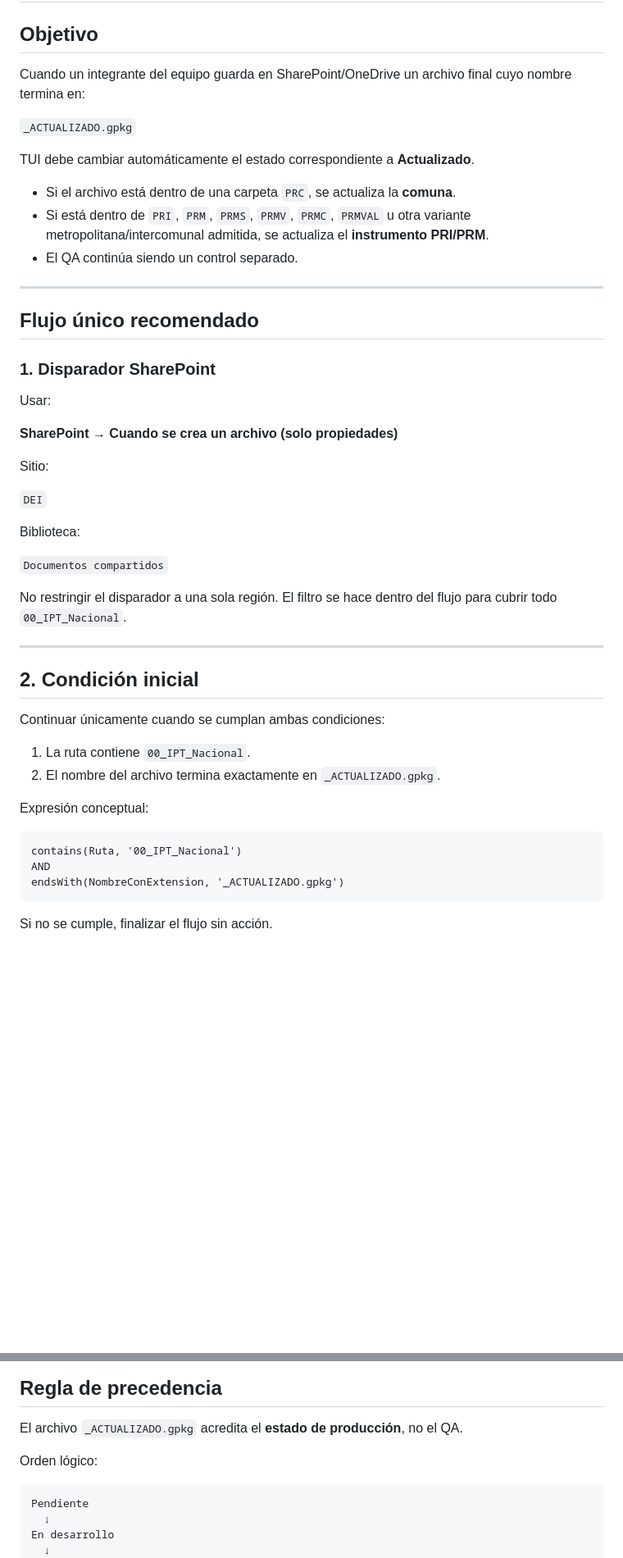
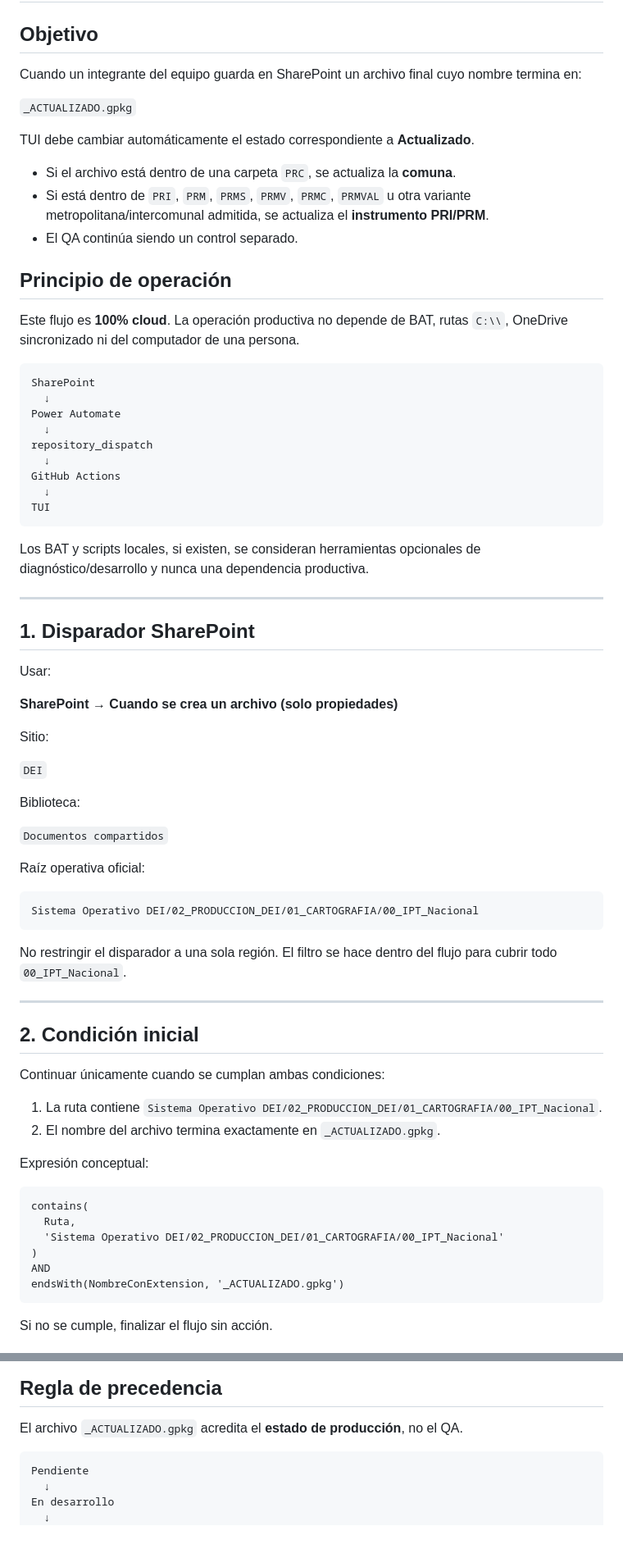
Before and after one commit to javiera-amb/observatorio-normativo-transsa, a Markdown page: automation/POWER_AUTOMATE_TUI_ACTUALIZADO.md, 2 parts joined by grey strips. Shown at 82% size. Rendered like a GitHub page; blank space fills up the shorter version.

Commit message:
docs: actualizar TUI a ruta cloud Sistema Operativo DEI

````diff
--- a/automation/POWER_AUTOMATE_TUI_ACTUALIZADO.md
+++ b/automation/POWER_AUTOMATE_TUI_ACTUALIZADO.md
@@ -2,7 +2,7 @@
 
 ## Objetivo
 
-Cuando un integrante del equipo guarda en SharePoint/OneDrive un archivo final cuyo nombre termina en:
+Cuando un integrante del equipo guarda en SharePoint un archivo final cuyo nombre termina en:
 
 `_ACTUALIZADO.gpkg`
 
@@ -12,11 +12,27 @@ TUI debe cambiar automáticamente el estado correspondiente a **Actualizado**.
 - Si está dentro de `PRI`, `PRM`, `PRMS`, `PRMV`, `PRMC`, `PRMVAL` u otra variante metropolitana/intercomunal admitida, se actualiza el **instrumento PRI/PRM**.
 - El QA continúa siendo un control separado.
 
+## Principio de operación
+
+Este flujo es **100% cloud**. La operación productiva no depende de BAT, rutas `C:\\`, OneDrive sincronizado ni del computador de una persona.
+
+```text
+SharePoint
+  ↓
+Power Automate
+  ↓
+repository_dispatch
+  ↓
+GitHub Actions
+  ↓
+TUI
+```
+
+Los BAT y scripts locales, si existen, se consideran herramientas opcionales de diagnóstico/desarrollo y nunca una dependencia productiva.
+
 ---
 
-## Flujo único recomendado
-
-### 1. Disparador SharePoint
+## 1. Disparador SharePoint
 
 Usar:
 
@@ -30,6 +46,12 @@ Biblioteca:
 
 `Documentos compartidos`
 
+Raíz operativa oficial:
+
+```text
+Sistema Operativo DEI/02_PRODUCCION_DEI/01_CARTOGRAFIA/00_IPT_Nacional
+```
+
 No restringir el disparador a una sola región. El filtro se hace dentro del flujo para cubrir todo `00_IPT_Nacional`.
 
 ---
@@ -38,13 +60,16 @@ No restringir el disparador a una sola región. El filtro se hace dentro del flu
 
 Continuar únicamente cuando se cumplan ambas condiciones:
 
-1. La ruta contiene `00_IPT_Nacional`.
+1. La ruta contiene `Sistema Operativo DEI/02_PRODUCCION_DEI/01_CARTOGRAFIA/00_IPT_Nacional`.
 2. El nombre del archivo termina exactamente en `_ACTUALIZADO.gpkg`.
 
 Expresión conceptual:
 
 ```text
-contains(Ruta, '00_IPT_Nacional')
+contains(
+  Ruta,
+  'Sistema Operativo DEI/02_PRODUCCION_DEI/01_CARTOGRAFIA/00_IPT_Nacional'
+)
 AND
 endsWith(NombreConExtension, '_ACTUALIZADO.gpkg')
 ```
@@ -190,8 +215,6 @@ TUI · PRMS Santiago = Actualizado
 
 El archivo `_ACTUALIZADO.gpkg` acredita el **estado de producción**, no el QA.
 
-Orden lógico:
-
 ```text
 Pendiente
   ↓
````
Also changed, not shown: other parts of automation/POWER_AUTOMATE_TUI_ACTUALIZADO.md (+16 -15 lines).
